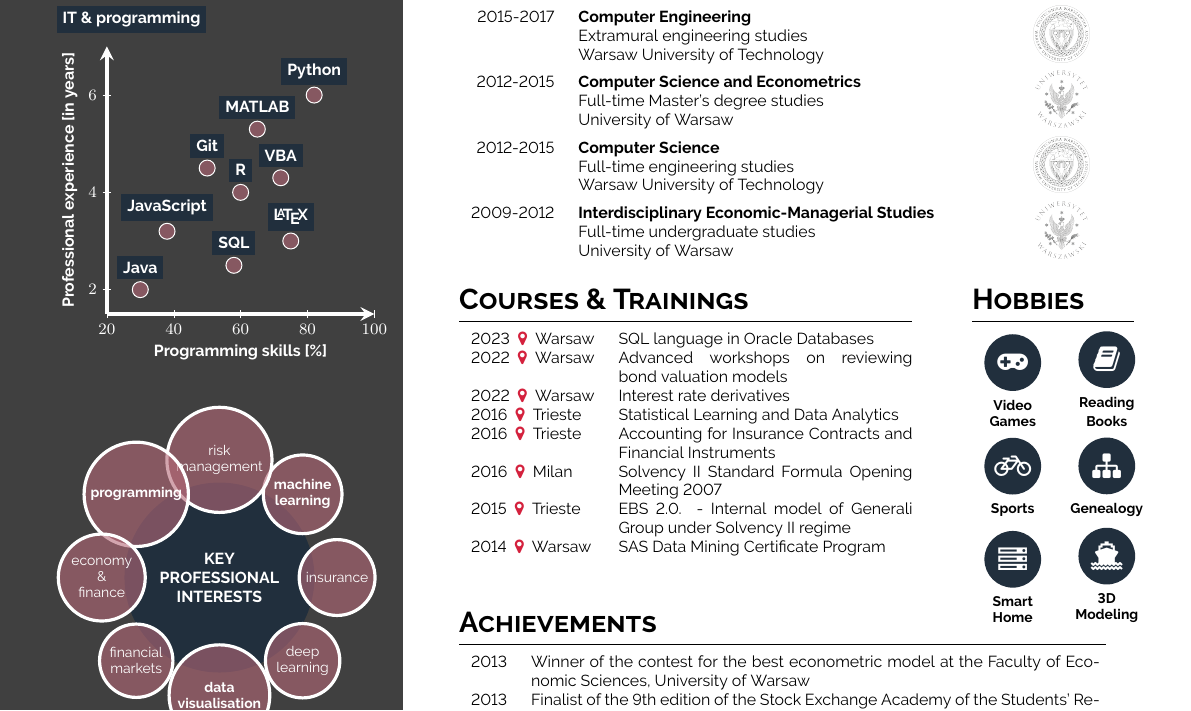
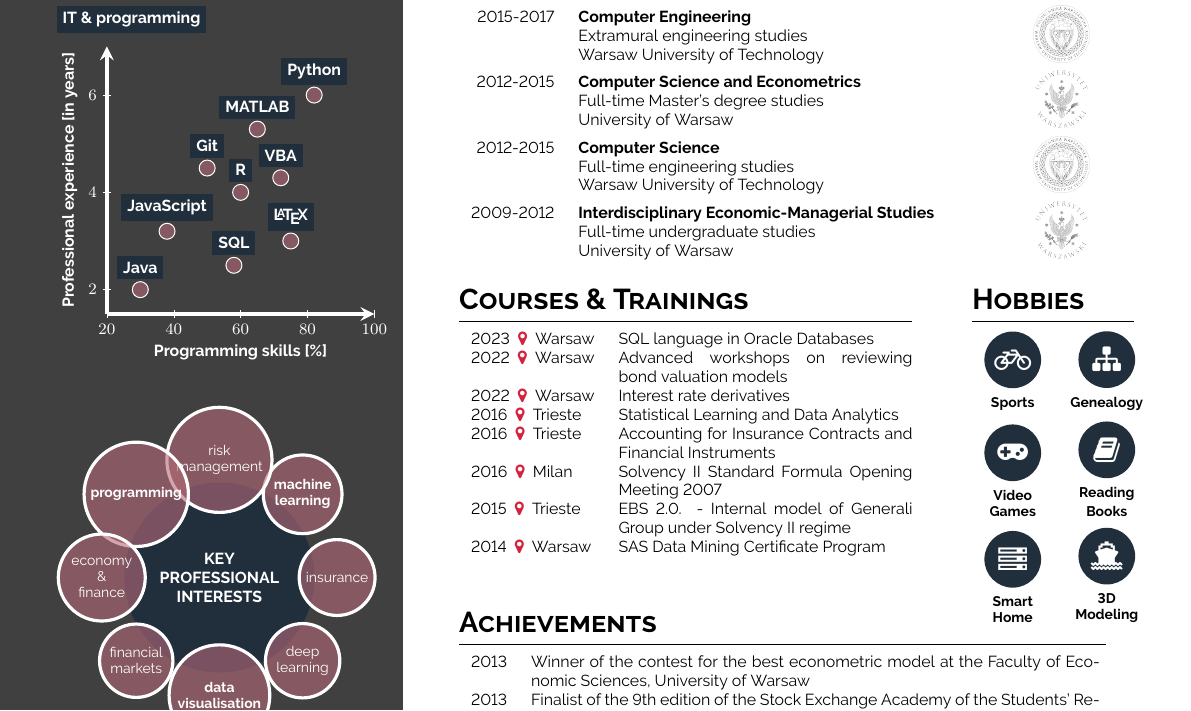
Before and after one commit to GML22/GML-CV, a LaTeX CV (gml_cv.tex): part of page 1 of 2, cut so that both start at the same text. Compiled offline with pdfLaTeX.

Commit message:
Aktualizacja kwiecień 2025

```diff
--- a/gml_cv.tex
+++ b/gml_cv.tex
@@ -167,13 +167,13 @@ speaker} \\
 \begin{minipage}[t]{0.15\textwidth}
     \section{Hobbies}
     \begin{tabular}{c c}
+        \hobbyicon{\color{whitecol}\faBicycle}{Sports}{bluecol}{\Large}{2em} &
+        \hobbyicon{\color{whitecol}\faSitemap}{Genealogy}{bluecol}{\Large}{
+            2em} \\
         \hobbyicon{\color{whitecol}\faGamepad}{\shortstack{Video \\ Games}}{
             bluecol}{\Large}{2em} &
         \hobbyicon{\color{whitecol}\faBook}{\shortstack{Reading \\ Books}}{
             bluecol}{\Large}{2em} \\
-        \hobbyicon{\color{whitecol}\faBicycle}{Sports}{bluecol}{\Large}{2em} &
-        \hobbyicon{\color{whitecol}\faSitemap}{Genealogy}{bluecol}{\Large}{
-            2em} \\
         \hobbyicon{\color{whitecol}\faServer}{\shortstack{Smart \\ Home}}{
             bluecol}{\Large}{2em} &
         \hobbyicon{\color{whitecol}\faShip}{\shortstack{3D \\ Modeling}}{
```
